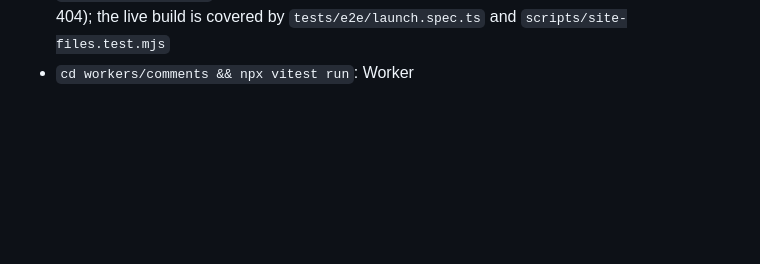
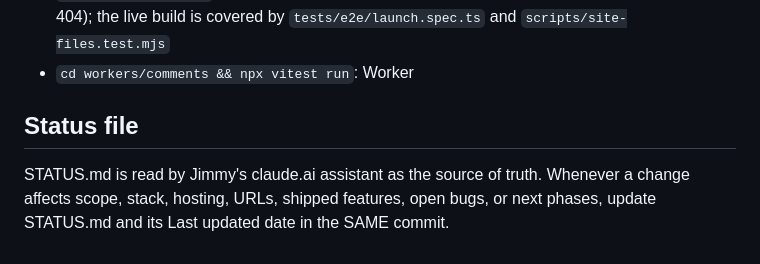
Before and after one commit to thirstypig/1234, a Markdown page: CLAUDE.md, the part around the change. GitHub-like rendering; blank space fills up the shorter version.

Commit message:
Add STATUS.md for claude.ai sync
Co-Authored-By: Claude Opus 5.5 <noreply@anthropic.com>

```diff
--- a/CLAUDE.md
+++ b/CLAUDE.md
@@ -225,3 +225,7 @@ the same branch.
   gate, patient photos 404); the live build is covered by
   `tests/e2e/launch.spec.ts` and `scripts/site-files.test.mjs`
 - `cd workers/comments && npx vitest run`: Worker
+
+## Status file
+
+STATUS.md is read by Jimmy's claude.ai assistant as the source of truth. Whenever a change affects scope, stack, hosting, URLs, shipped features, open bugs, or next phases, update STATUS.md and its Last updated date in the SAME commit.
```
Also changed, not shown: STATUS.md (added, +60 -0 lines).
